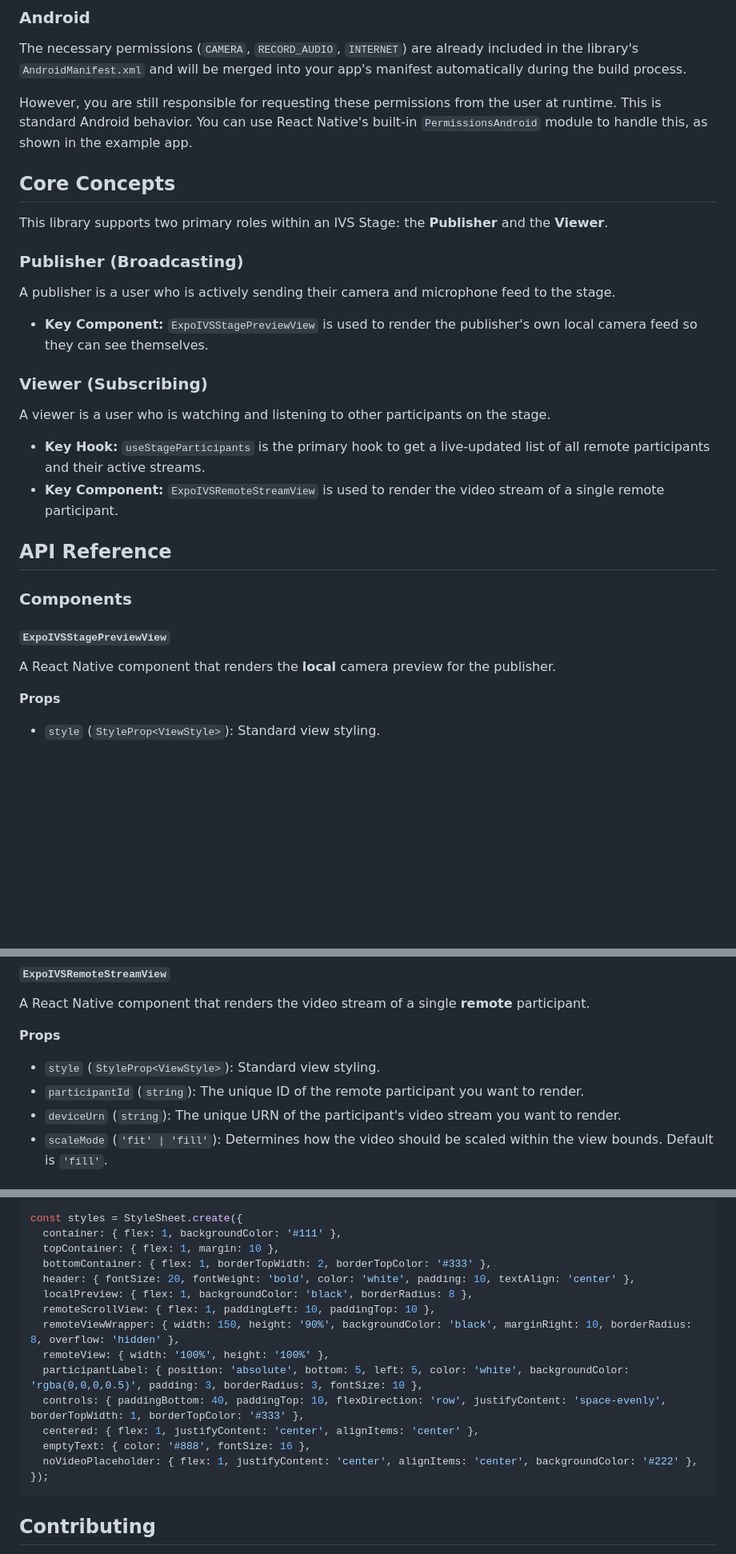
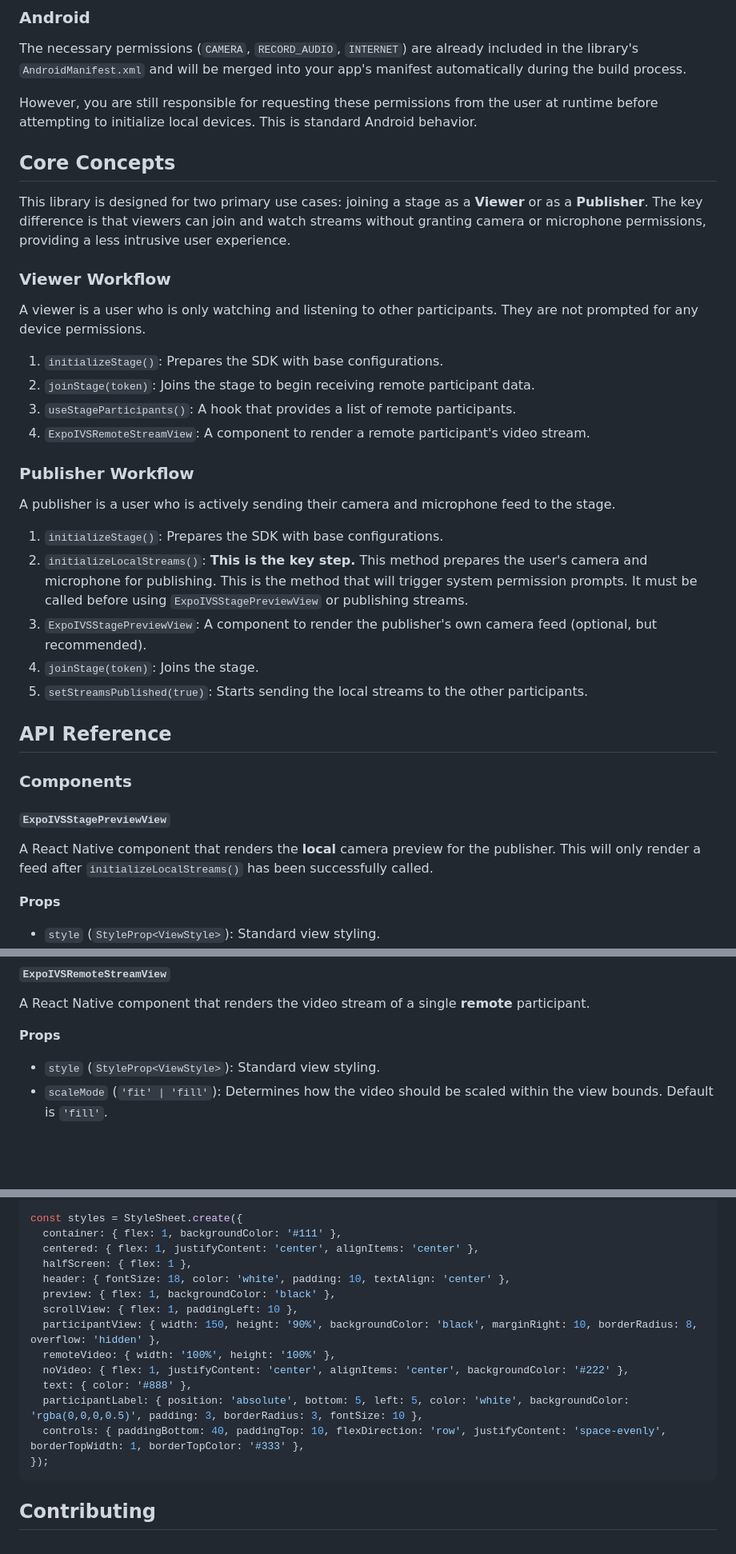
Before and after one commit to ArviinM/expo-realtime-ivs-broadcast, a Markdown page: README.md, 3 parts joined by grey strips. Shown: that part at 80% size. Rendered like a GitHub page; blank space fills up the shorter version.

````diff
--- a/README.md
+++ b/README.md
@@ -31,22 +31,31 @@ After adding the permissions, you may need to prebuild your project: `npx expo p
 
 The necessary permissions (`CAMERA`, `RECORD_AUDIO`, `INTERNET`) are already included in the library's `AndroidManifest.xml` and will be merged into your app's manifest automatically during the build process.
 
-However, you are still responsible for requesting these permissions from the user at runtime. This is standard Android behavior. You can use React Native's built-in `PermissionsAndroid` module to handle this, as shown in the example app.
+However, you are still responsible for requesting these permissions from the user at runtime before attempting to initialize local devices. This is standard Android behavior.
 
 ## Core Concepts
 
-This library supports two primary roles within an IVS Stage: the **Publisher** and the **Viewer**.
+This library is designed for two primary use cases: joining a stage as a **Viewer** or as a **Publisher**. The key difference is that viewers can join and watch streams without granting camera or microphone permissions, providing a less intrusive user experience.
 
-### Publisher (Broadcasting)
+### Viewer Workflow
+
+A viewer is a user who is only watching and listening to other participants. They are not prompted for any device permissions.
+
+1.  `initializeStage()`: Prepares the SDK with base configurations.
+2.  `joinStage(token)`: Joins the stage to begin receiving remote participant data.
+3.  `useStageParticipants()`: A hook that provides a list of remote participants.
+4.  `ExpoIVSRemoteStreamView`: A component to render a remote participant's video stream.
+
+### Publisher Workflow
 
 A publisher is a user who is actively sending their camera and microphone feed to the stage.
--   **Key Component:** `ExpoIVSStagePreviewView` is used to render the publisher's own local camera feed so they can see themselves.
 
-### Viewer (Subscribing)
+1.  `initializeStage()`: Prepares the SDK with base configurations.
+2.  `initializeLocalStreams()`: **This is the key step.** This method prepares the user's camera and microphone for publishing. This is the method that will trigger system permission prompts. It must be called before using `ExpoIVSStagePreviewView` or publishing streams.
+3.  `ExpoIVSStagePreviewView`: A component to render the publisher's own camera feed (optional, but recommended).
+4.  `joinStage(token)`: Joins the stage.
+5.  `setStreamsPublished(true)`: Starts sending the local streams to the other participants.
 
-A viewer is a user who is watching and listening to other participants on the stage.
--   **Key Hook:** `useStageParticipants` is the primary hook to get a live-updated list of all remote participants and their active streams.
--   **Key Component:** `ExpoIVSRemoteStreamView` is used to render the video stream of a single remote participant.
 
 ## API Reference
 
@@ -54,7 +63,7 @@ A viewer is a user who is watching and listening to other participants on the st
 
 #### `ExpoIVSStagePreviewView`
 
-A React Native component that renders the **local** camera preview for the publisher.
+A React Native component that renders the **local** camera preview for the publisher. This will only render a feed after `initializeLocalStreams()` has been successfully called.
 
 **Props**
 
@@ -69,8 +78,6 @@ A React Native component that renders the video stream of a single **remote** pa
 **Props**
 
 -   `style` (`StyleProp<ViewStyle>`): Standard view styling.
--   `participantId` (`string`): The unique ID of the remote participant you want to render.
--   `deviceUrn` (`string`): The unique URN of the participant's video stream you want to render.
 -   `scaleMode` (`'fit' | 'fill'`): Determines how the video should be scaled within the view bounds. Default is `'fill'`.
 
 ### Hooks
@@ -240,18 +272,17 @@ export default function BroadcastScreen() {
 
 const styles = StyleSheet.create({
   container: { flex: 1, backgroundColor: '#111' },
-  topContainer: { flex: 1, margin: 10 },
-  bottomContainer: { flex: 1, borderTopWidth: 2, borderTopColor: '#333' },
-  header: { fontSize: 20, fontWeight: 'bold', color: 'white', padding: 10, textAlign: 'center' },
-  localPreview: { flex: 1, backgroundColor: 'black', borderRadius: 8 },
-  remoteScrollView: { flex: 1, paddingLeft: 10, paddingTop: 10 },
-  remoteViewWrapper: { width: 150, height: '90%', backgroundColor: 'black', marginRight: 10, borderRadius: 8, overflow: 'hidden' },
-  remoteView: { width: '100%', height: '100%' },
+  centered: { flex: 1, justifyContent: 'center', alignItems: 'center' },
+  halfScreen: { flex: 1 },
+  header: { fontSize: 18, color: 'white', padding: 10, textAlign: 'center' },
+  preview: { flex: 1, backgroundColor: 'black' },
+  scrollView: { flex: 1, paddingLeft: 10 },
+  participantView: { width: 150, height: '90%', backgroundColor: 'black', marginRight: 10, borderRadius: 8, overflow: 'hidden' },
+  remoteVideo: { width: '100%', height: '100%' },
+  noVideo: { flex: 1, justifyContent: 'center', alignItems: 'center', backgroundColor: '#222' },
+  text: { color: '#888' },
   participantLabel: { position: 'absolute', bottom: 5, left: 5, color: 'white', backgroundColor: 'rgba(0,0,0,0.5)', padding: 3, borderRadius: 3, fontSize: 10 },
   controls: { paddingBottom: 40, paddingTop: 10, flexDirection: 'row', justifyContent: 'space-evenly', borderTopWidth: 1, borderTopColor: '#333' },
-  centered: { flex: 1, justifyContent: 'center', alignItems: 'center' },
-  emptyText: { color: '#888', fontSize: 16 },
-  noVideoPlaceholder: { flex: 1, justifyContent: 'center', alignItems: 'center', backgroundColor: '#222' },
 });
 ```
 
````
Also changed, not shown: other parts of README.md (+92 -67 lines).
